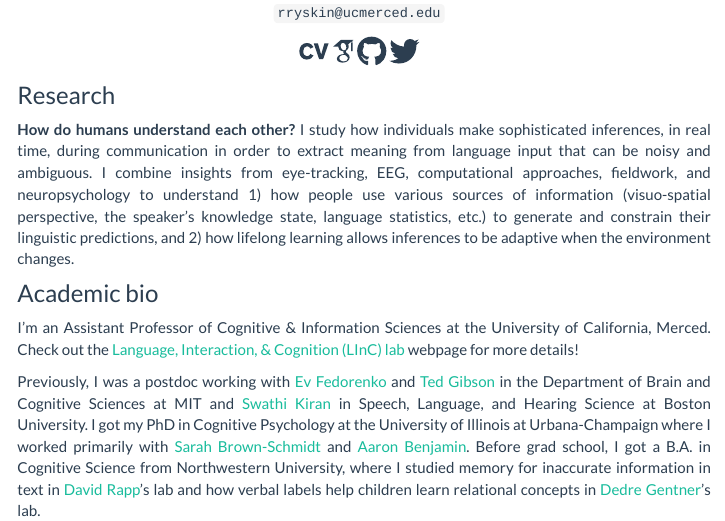
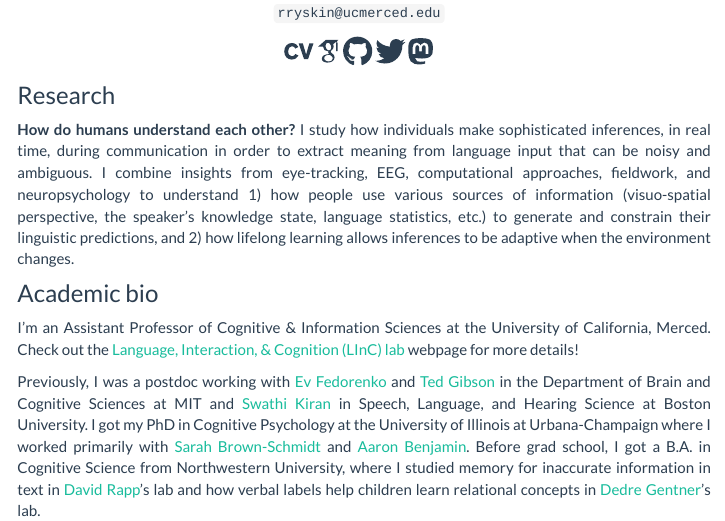
Before and after one commit to raryskin/raryskin.github.io, an R Markdown document (index.Rmd): the page in a window 1100 px wide, from 200 px down. The pictures show the output file index.html that the author committed with the source, opened offline; library style sheets and scripts come from the installed R packages.

Commit message:
added mastodon link

```diff
--- a/index.Rmd
+++ b/index.Rmd
@@ -28,7 +28,8 @@ library(icons)
 [`r icon_style(academicons("google-scholar"), scale = 2, fill = "#2c3e50")`](https://scholar.google.com/citations?user=Mir7CnMAAAAJ&hl=en)
 [`r icon_style(fontawesome("github"), scale = 2, fill = "#2c3e50")`](https://github.com/raryskin)
 [`r icon_style(fontawesome("twitter"), scale = 2, fill = "#2c3e50")`](https://twitter.com/raryskin)
-
+[`r icon_style(fontawesome("mastodon"), scale = 2, fill = "#2c3e50")`](https://mstdn.social/@raryskin)
+<a rel="me" href="https://mstdn.social/@raryskin"></a>
 </div>
 <div class="row" style="text-align: justify; font-size:15px; text-justify: inter-word; width: 700px; padding-top: 2px;padding-left: 10px">
 ### Research
```
Also changed, not shown: index.html.
